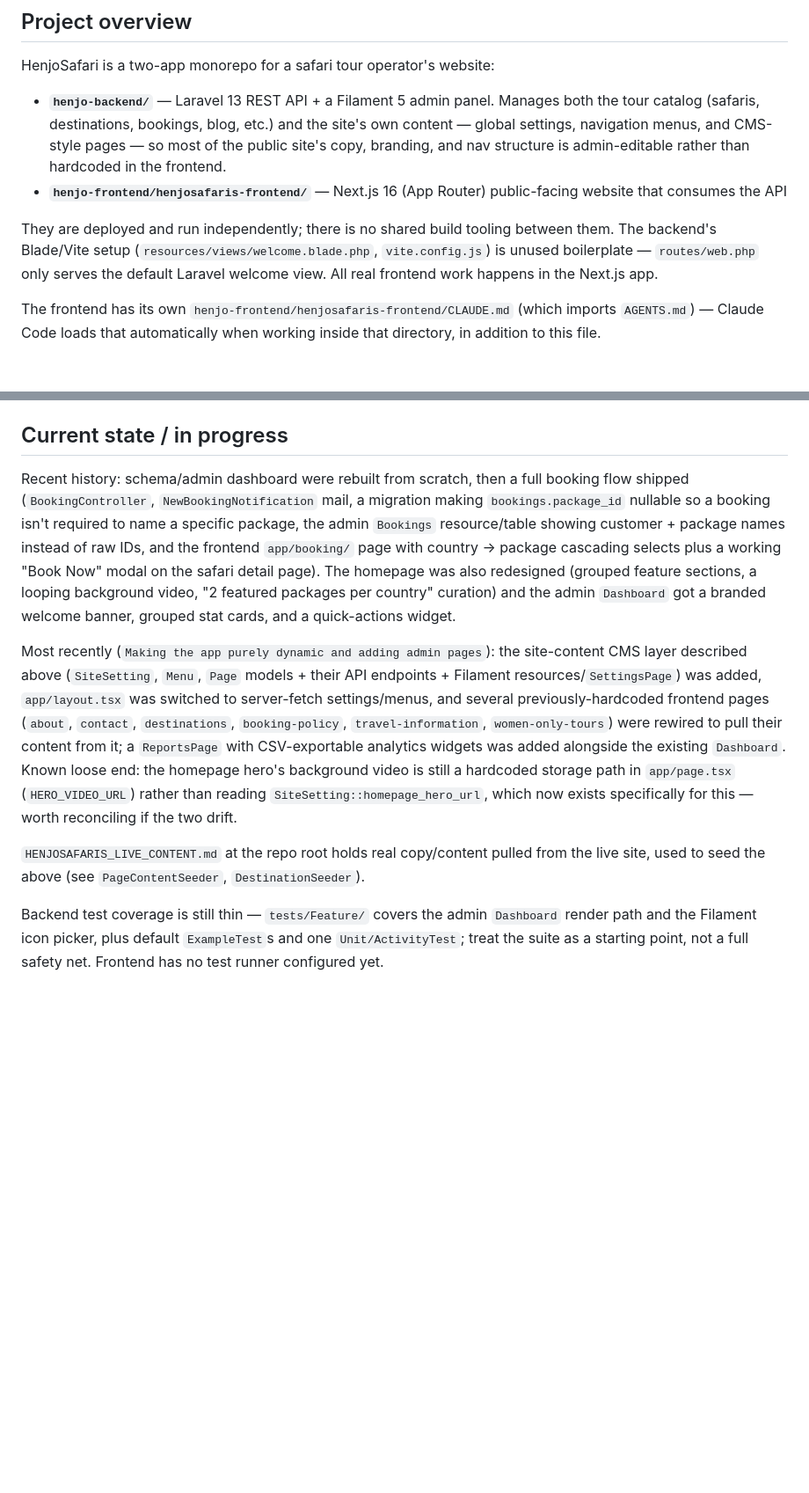
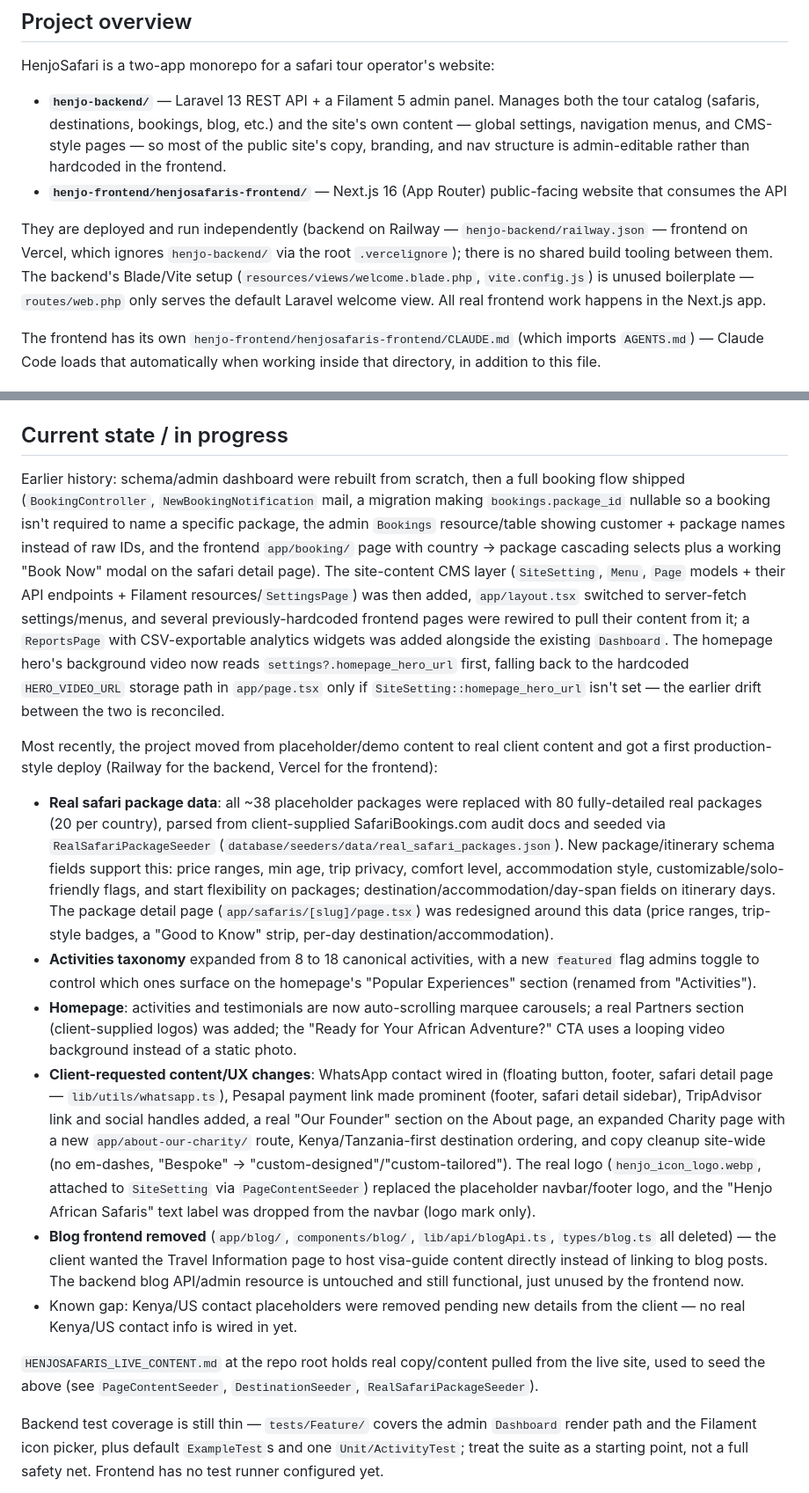
Before and after one commit to Esether-Manzi/HenjoSafari, a Markdown page: CLAUDE.md, 2 parts joined by grey strips. Shown at 88% size. GitHub-like rendering; blank space fills up the shorter version.

```diff
--- a/CLAUDE.md
+++ b/CLAUDE.md
@@ -9,7 +9,7 @@ HenjoSafari is a two-app monorepo for a safari tour operator's website:
 - **`henjo-backend/`** — Laravel 13 REST API + a Filament 5 admin panel. Manages both the tour catalog (safaris, destinations, bookings, blog, etc.) and the site's own content — global settings, navigation menus, and CMS-style pages — so most of the public site's copy, branding, and nav structure is admin-editable rather than hardcoded in the frontend.
 - **`henjo-frontend/henjosafaris-frontend/`** — Next.js 16 (App Router) public-facing website that consumes the API
 
-They are deployed and run independently; there is no shared build tooling between them. The backend's Blade/Vite setup (`resources/views/welcome.blade.php`, `vite.config.js`) is unused boilerplate — `routes/web.php` only serves the default Laravel welcome view. All real frontend work happens in the Next.js app.
+They are deployed and run independently (backend on Railway — `henjo-backend/railway.json` — frontend on Vercel, which ignores `henjo-backend/` via the root `.vercelignore`); there is no shared build tooling between them. The backend's Blade/Vite setup (`resources/views/welcome.blade.php`, `vite.config.js`) is unused boilerplate — `routes/web.php` only serves the default Laravel welcome view. All real frontend work happens in the Next.js app.
 
 The frontend has its own `henjo-frontend/henjosafaris-frontend/CLAUDE.md` (which imports `AGENTS.md`) — Claude Code loads that automatically when working inside that directory, in addition to this file.
 
@@ -75,11 +75,18 @@ Both live in one Laravel app (`henjo-backend`):
 
 ## Current state / in progress
 
-Recent history: schema/admin dashboard were rebuilt from scratch, then a full booking flow shipped (`BookingController`, `NewBookingNotification` mail, a migration making `bookings.package_id` nullable so a booking isn't required to name a specific package, the admin `Bookings` resource/table showing customer + package names instead of raw IDs, and the frontend `app/booking/` page with country → package cascading selects plus a working "Book Now" modal on the safari detail page). The homepage was also redesigned (grouped feature sections, a looping background video, "2 featured packages per country" curation) and the admin `Dashboard` got a branded welcome banner, grouped stat cards, and a quick-actions widget.
+Earlier history: schema/admin dashboard were rebuilt from scratch, then a full booking flow shipped (`BookingController`, `NewBookingNotification` mail, a migration making `bookings.package_id` nullable so a booking isn't required to name a specific package, the admin `Bookings` resource/table showing customer + package names instead of raw IDs, and the frontend `app/booking/` page with country → package cascading selects plus a working "Book Now" modal on the safari detail page). The site-content CMS layer (`SiteSetting`, `Menu`, `Page` models + their API endpoints + Filament resources/`SettingsPage`) was then added, `app/layout.tsx` switched to server-fetch settings/menus, and several previously-hardcoded frontend pages were rewired to pull their content from it; a `ReportsPage` with CSV-exportable analytics widgets was added alongside the existing `Dashboard`. The homepage hero's background video now reads `settings?.homepage_hero_url` first, falling back to the hardcoded `HERO_VIDEO_URL` storage path in `app/page.tsx` only if `SiteSetting::homepage_hero_url` isn't set — the earlier drift between the two is reconciled.
 
-Most recently (`Making the app purely dynamic and adding admin pages`): the site-content CMS layer described above (`SiteSetting`, `Menu`, `Page` models + their API endpoints + Filament resources/`SettingsPage`) was added, `app/layout.tsx` was switched to server-fetch settings/menus, and several previously-hardcoded frontend pages (`about`, `contact`, `destinations`, `booking-policy`, `travel-information`, `women-only-tours`) were rewired to pull their content from it; a `ReportsPage` with CSV-exportable analytics widgets was added alongside the existing `Dashboard`. Known loose end: the homepage hero's background video is still a hardcoded storage path in `app/page.tsx` (`HERO_VIDEO_URL`) rather than reading `SiteSetting::homepage_hero_url`, which now exists specifically for this — worth reconciling if the two drift.
+Most recently, the project moved from placeholder/demo content to real client content and got a first production-style deploy (Railway for the backend, Vercel for the frontend):
 
-`HENJOSAFARIS_LIVE_CONTENT.md` at the repo root holds real copy/content pulled from the live site, used to seed the above (see `PageContentSeeder`, `DestinationSeeder`).
+- **Real safari package data**: all ~38 placeholder packages were replaced with 80 fully-detailed real packages (20 per country), parsed from client-supplied SafariBookings.com audit docs and seeded via `RealSafariPackageSeeder` (`database/seeders/data/real_safari_packages.json`). New package/itinerary schema fields support this: price ranges, min age, trip privacy, comfort level, accommodation style, customizable/solo-friendly flags, and start flexibility on packages; destination/accommodation/day-span fields on itinerary days. The package detail page (`app/safaris/[slug]/page.tsx`) was redesigned around this data (price ranges, trip-style badges, a "Good to Know" strip, per-day destination/accommodation).
+- **Activities taxonomy** expanded from 8 to 18 canonical activities, with a new `featured` flag admins toggle to control which ones surface on the homepage's "Popular Experiences" section (renamed from "Activities").
+- **Homepage**: activities and testimonials are now auto-scrolling marquee carousels; a real Partners section (client-supplied logos) was added; the "Ready for Your African Adventure?" CTA uses a looping video background instead of a static photo.
+- **Client-requested content/UX changes**: WhatsApp contact wired in (floating button, footer, safari detail page — `lib/utils/whatsapp.ts`), Pesapal payment link made prominent (footer, safari detail sidebar), TripAdvisor link and social handles added, a real "Our Founder" section on the About page, an expanded Charity page with a new `app/about-our-charity/` route, Kenya/Tanzania-first destination ordering, and copy cleanup site-wide (no em-dashes, "Bespoke" → "custom-designed"/"custom-tailored"). The real logo (`henjo_icon_logo.webp`, attached to `SiteSetting` via `PageContentSeeder`) replaced the placeholder navbar/footer logo, and the "Henjo African Safaris" text label was dropped from the navbar (logo mark only).
+- **Blog frontend removed** (`app/blog/`, `components/blog/`, `lib/api/blogApi.ts`, `types/blog.ts` all deleted) — the client wanted the Travel Information page to host visa-guide content directly instead of linking to blog posts. The backend blog API/admin resource is untouched and still functional, just unused by the frontend now.
+- Known gap: Kenya/US contact placeholders were removed pending new details from the client — no real Kenya/US contact info is wired in yet.
+
+`HENJOSAFARIS_LIVE_CONTENT.md` at the repo root holds real copy/content pulled from the live site, used to seed the above (see `PageContentSeeder`, `DestinationSeeder`, `RealSafariPackageSeeder`).
 
 Backend test coverage is still thin — `tests/Feature/` covers the admin `Dashboard` render path and the Filament icon picker, plus default `ExampleTest`s and one `Unit/ActivityTest`; treat the suite as a starting point, not a full safety net. Frontend has no test runner configured yet.
 
```
Also changed, not shown: other parts of CLAUDE.md (+5 -5 lines).
